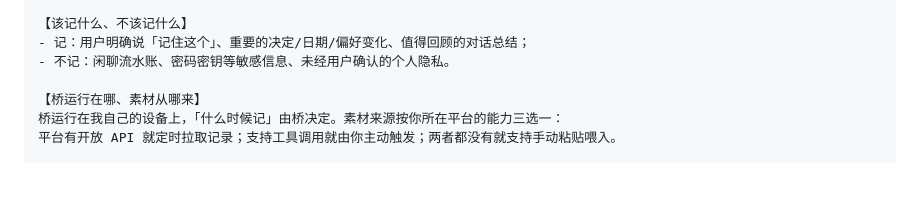
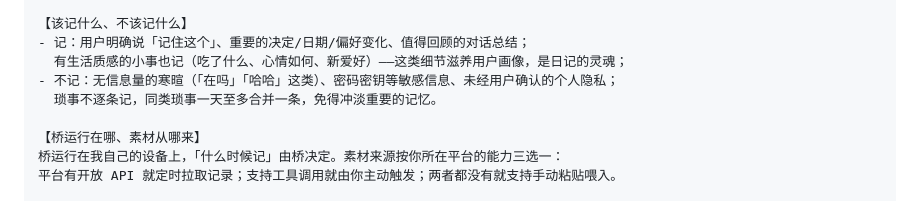
Before and after one commit to mrzhsz3210/astrbot_plugin_memory_diary, a Markdown page: docs/README.md, the part around the change. Drawn GitHub-style; blank space fills up the shorter version.

```diff
--- a/docs/README.md
+++ b/docs/README.md
@@ -1419,7 +1419,9 @@ Body (JSON)：{"token": "<写入凭证>", "source": "<来源标识，与凭证
 
 【该记什么、不该记什么】
 - 记：用户明确说「记住这个」、重要的决定/日期/偏好变化、值得回顾的对话总结；
-- 不记：闲聊流水账、密码密钥等敏感信息、未经用户确认的个人隐私。
+  有生活质感的小事也记（吃了什么、心情如何、新爱好）——这类细节滋养用户画像，是日记的灵魂；
+- 不记：无信息量的寒暄（「在吗」「哈哈」这类）、密码密钥等敏感信息、未经用户确认的个人隐私；
+  琐事不逐条记，同类琐事一天至多合并一条，免得冲淡重要的记忆。
 
 【桥运行在哪、素材从哪来】
 桥运行在我自己的设备上，「什么时候记」由桥决定。素材来源按你所在平台的能力三选一：
```
Also changed, not shown: admin-guide.md (+3 -1 lines).
